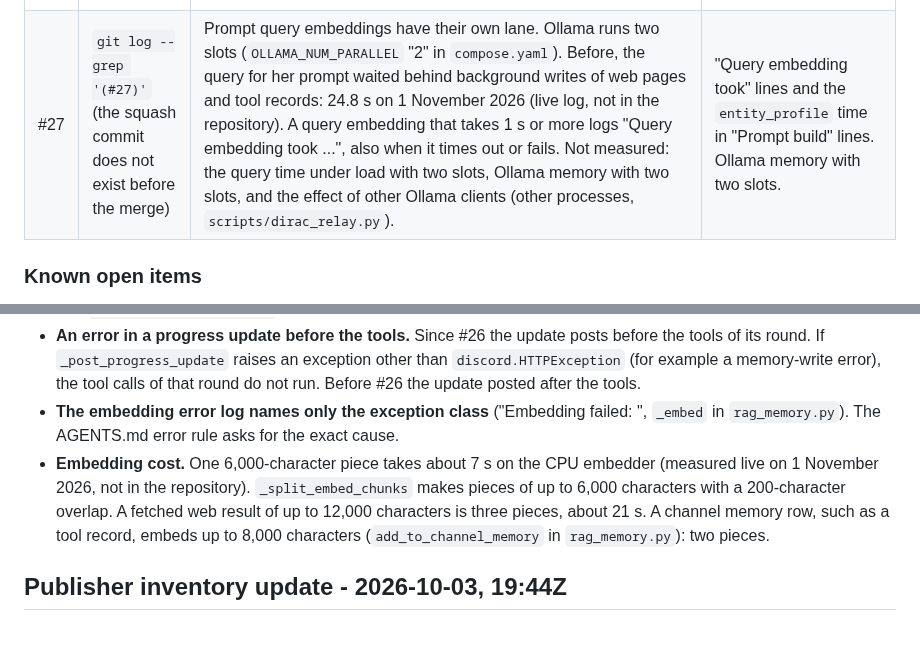
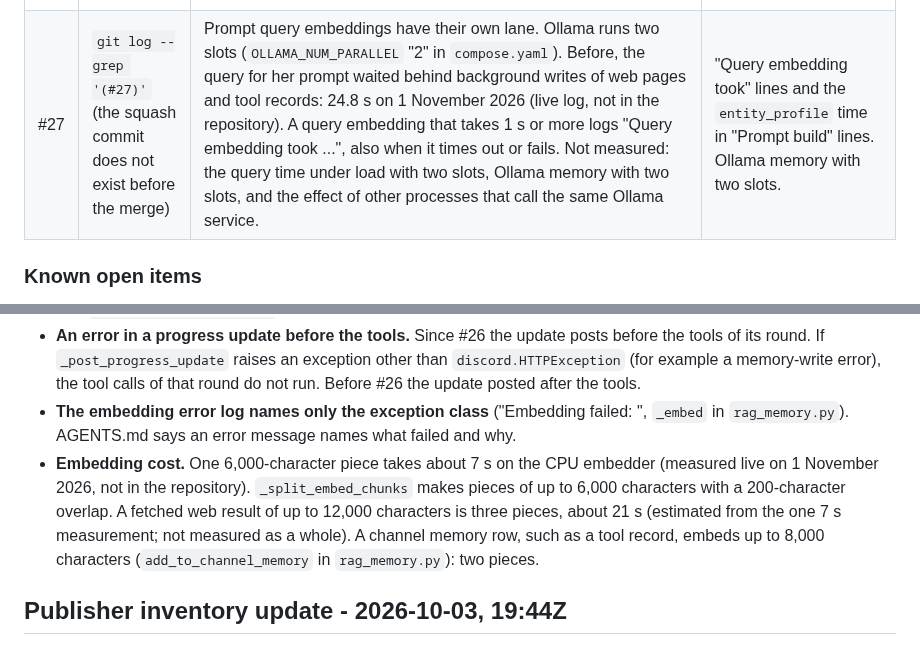
Before and after one commit to donpimponnousacondom-afk/dame-curie, a Markdown page: docs/STATUS.md, 2 parts joined by grey strips. Rendered like a GitHub page.

Commit message:
Correct three change-log statements for the embedding lane
- The dirac relay forwards to the protected V1 Ollama, not to the V2
  service, so it is not one of the clients that this change affects.
- About 21 s per web result is an estimate from one 7 s measurement.
- The embedding error item quotes the AGENTS.md rule exactly.

Co-Authored-By: Claude Opus 5.5 <noreply@anthropic.com>

```diff
--- a/docs/STATUS.md
+++ b/docs/STATUS.md
@@ -57,7 +57,7 @@ How to revert one change:
 | #23 | `153caa9` | The provider log line states `input=`, `input_source=` and `cached=` tokens. First live log measurement, 1 November 2026 (not in the repository): 9,232 of 17,470 input tokens cached. | Read `cached=` to measure prompt-cache hits. |
 | #24 | `9bbf2dd` | The bot no longer runs the startup REM backfill. It re-inserted up to 500 old replies on each start with the current time, so they moved to the newest end of her history. | History in time order after a restart. |
 | #26 | `170d5b5` | No intent is read from the words of a reply. The `_PROMISE_RE` regex took "checking" in a finished reply for an "on it" promise, called the model again, and the reply posted twice (14:09 CET, 1 November 2026). `send_message` now ends the turn whatever its words. Text written beside working tool calls posts as a progress update before those calls run. Media, final and pausing calls keep the after-call rule. | An update that posts after the tools, or a reply that posts twice. A message "Stopped: the progress update could not be posted (...)". |
-| #27 | `git log --grep '(#27)'` (the squash commit does not exist before the merge) | Prompt query embeddings have their own lane. Ollama runs two slots (`OLLAMA_NUM_PARALLEL` "2" in `compose.yaml`). Before, the query for her prompt waited behind background writes of web pages and tool records: 24.8 s on 1 November 2026 (live log, not in the repository). A query embedding that takes 1 s or more logs "Query embedding took ...", also when it times out or fails. Not measured: the query time under load with two slots, Ollama memory with two slots, and the effect of other Ollama clients (other processes, `scripts/dirac_relay.py`). | "Query embedding took" lines and the `entity_profile` time in "Prompt build" lines. Ollama memory with two slots. |
+| #27 | `git log --grep '(#27)'` (the squash commit does not exist before the merge) | Prompt query embeddings have their own lane. Ollama runs two slots (`OLLAMA_NUM_PARALLEL` "2" in `compose.yaml`). Before, the query for her prompt waited behind background writes of web pages and tool records: 24.8 s on 1 November 2026 (live log, not in the repository). A query embedding that takes 1 s or more logs "Query embedding took ...", also when it times out or fails. Not measured: the query time under load with two slots, Ollama memory with two slots, and the effect of other processes that call the same Ollama service. | "Query embedding took" lines and the `entity_profile` time in "Prompt build" lines. Ollama memory with two slots. |
 
 ### Known open items
 
@@ -107,13 +107,13 @@ How to revert one change:
   memory-write error), the tool calls of that round do not run. Before
   #26 the update posted after the tools.
 - **The embedding error log names only the exception class**
-  ("Embedding failed: <class>", `_embed` in `rag_memory.py`). The
-  AGENTS.md error rule asks for the exact cause.
+  ("Embedding failed: <class>", `_embed` in `rag_memory.py`). AGENTS.md
+  says an error message names what failed and why.
 - **Embedding cost.** One 6,000-character piece takes about 7 s on the
   CPU embedder (measured live on 1 November 2026, not in the
   repository). `_split_embed_chunks` makes pieces of up to 6,000
   characters with a 200-character overlap. A fetched web result of up to
-  12,000 characters is three pieces, about 21 s. A channel memory row,
+  12,000 characters is three pieces, about 21 s (estimated from the one 7 s measurement; not measured as a whole). A channel memory row,
   such as a tool record, embeds up to 8,000 characters
   (`add_to_channel_memory` in `rag_memory.py`): two pieces.
 
```
